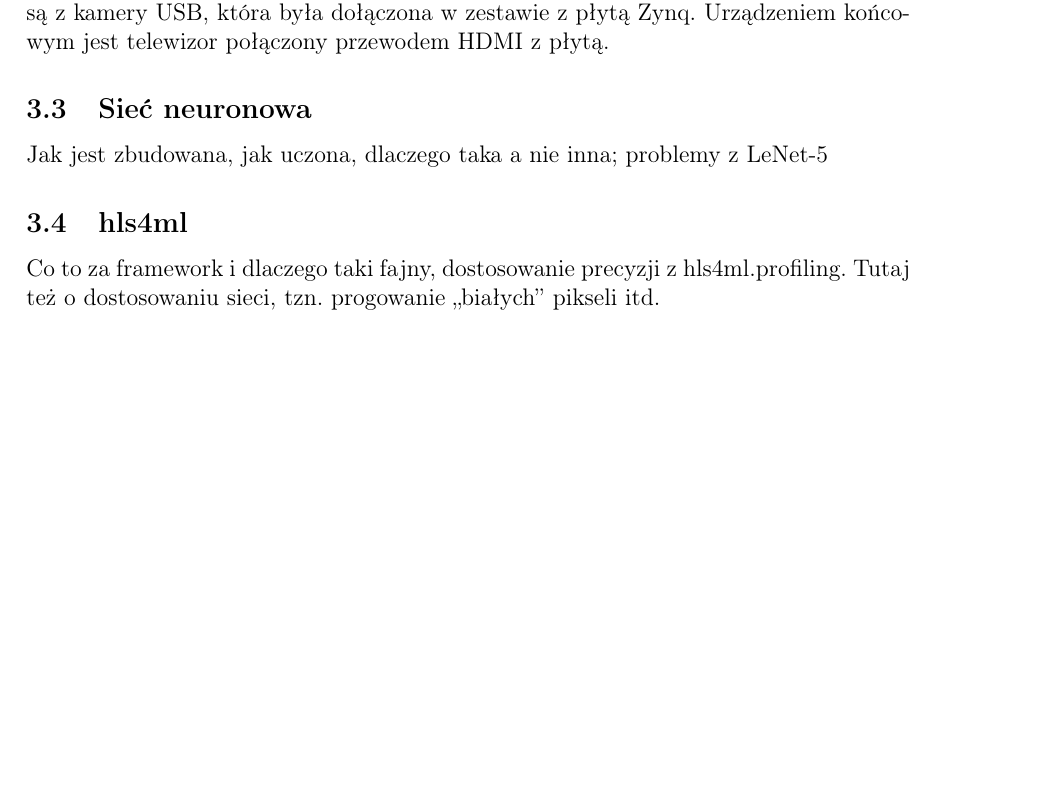
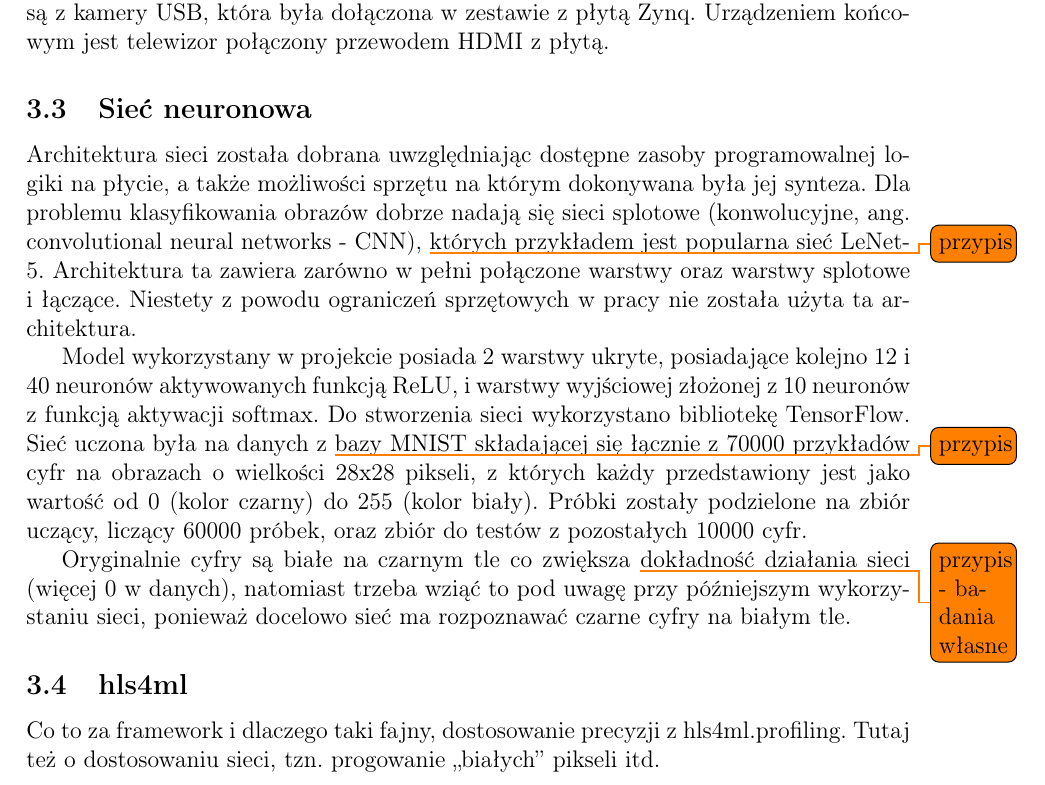
Before and after one commit to wolepp/praca-licencjacka, a LaTeX document (licencjat.tex): part of page 7 of 10, cut so that both start at the same text, the shorter picture padded with empty space. Compiled offline with pdfLaTeX.

Commit message:
content with sieć neuronowa subsection

```diff
--- a/licencjat.tex
+++ b/licencjat.tex
@@ -186,7 +186,29 @@ dane dostarczane są z kamery USB, która była dołączona w zestawie z płytą
 Urządzeniem końcowym jest telewizor połączony przewodem HDMI z płytą.
 
 \subsection{Sieć neuronowa}
-Jak jest zbudowana, jak uczona, dlaczego taka a nie inna; problemy z LeNet-5
+Architektura sieci została dobrana uwzględniając dostępne zasoby programowalnej
+logiki na płycie, a także możliwości sprzętu na którym dokonywana była jej
+synteza. Dla problemu klasyfikowania obrazów dobrze nadają się sieci
+splotowe (konwolucyjne, ang. convolutional neural networks - CNN),
+\todo{przypis} których przykładem jest popularna sieć LeNet-5. Architektura ta
+zawiera zarówno w pełni połączone warstwy oraz warstwy splotowe i łączące.
+Niestety z powodu ograniczeń sprzętowych w pracy nie została użyta ta
+architektura.
+
+Model wykorzystany w projekcie posiada 2 warstwy ukryte, posiadające kolejno
+12 i 40 neuronów aktywowanych funkcją ReLU, i warstwy wyjściowej złożonej
+z 10 neuronów z funkcją aktywacji softmax. Do stworzenia sieci wykorzystano
+bibliotekę TensorFlow. Sieć uczona była na danych
+z \todo{przypis}bazy MNIST składającej się łącznie z 70000 przykładów
+cyfr na obrazach o wielkości 28x28 pikseli, z których każdy przedstawiony
+jest jako wartość od 0 (kolor czarny) do 255 (kolor biały). Próbki zostały
+podzielone na zbiór uczący, liczący 60000 próbek, oraz zbiór do testów
+z pozostałych 10000 cyfr.
+
+Oryginalnie cyfry są białe na czarnym tle co zwiększa
+\todo{przypis - badania własne} dokładność działania sieci (więcej 0 w danych),
+natomiast trzeba wziąć to pod uwagę przy późniejszym wykorzystaniu sieci,
+ponieważ docelowo sieć ma rozpoznawać czarne cyfry na białym tle.
 
 \subsection{hls4ml}
 Co to za framework i dlaczego taki fajny, dostosowanie precyzji z
```
Also changed, not shown: licencjat.pdf.
